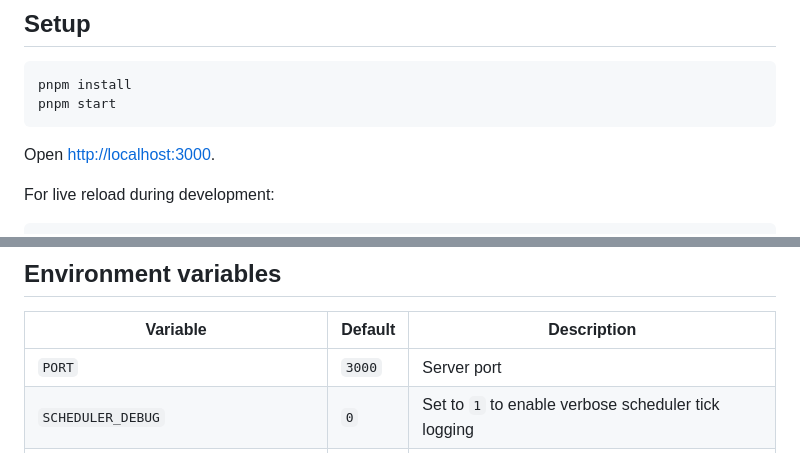
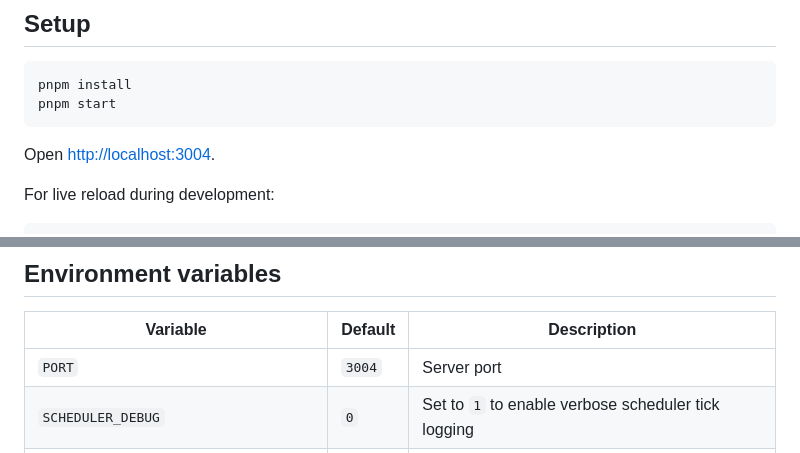
Before and after one commit to adrianR84/project-checker, a Markdown page: README.md, 2 parts joined by grey strips. GitHub-like rendering.

````diff
--- a/README.md
+++ b/README.md
@@ -9,7 +9,7 @@ pnpm install
 pnpm start
 ```
 
-Open [http://localhost:3000](http://localhost:3000).
+Open [http://localhost:3004](http://localhost:3004).
 
 For live reload during development:
 
@@ -93,7 +93,7 @@ All settings are stored in the `config` table as JSON group columns:
 
 | Variable | Default | Description |
 |----------|---------|-------------|
-| `PORT` | `3000` | Server port |
+| `PORT` | `3004` | Server port |
 | `SCHEDULER_DEBUG` | `0` | Set to `1` to enable verbose scheduler tick logging |
 | `SKIP_AUTH` | — | Set to `true` to bypass authentication (dev mode only) |
 | `DEFAULT_USER_ID` | — | User ID used by scheduler to read config when `SKIP_AUTH=true` |
````
Also changed, not shown: .claude/PLANS/improvements-roadmap.md (added, +32 -0 lines).
